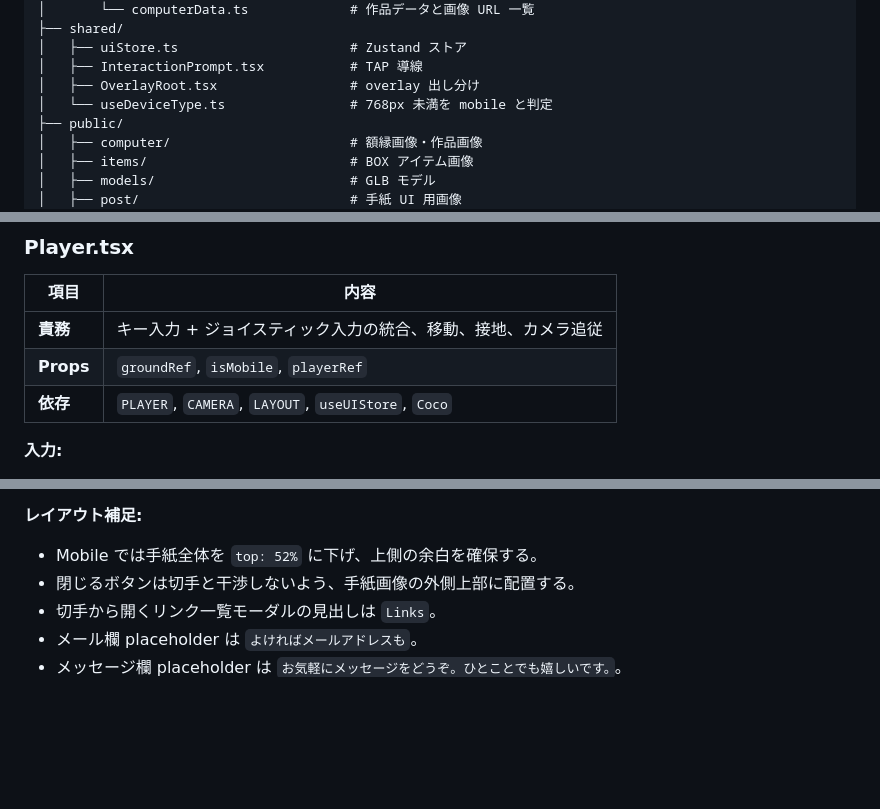
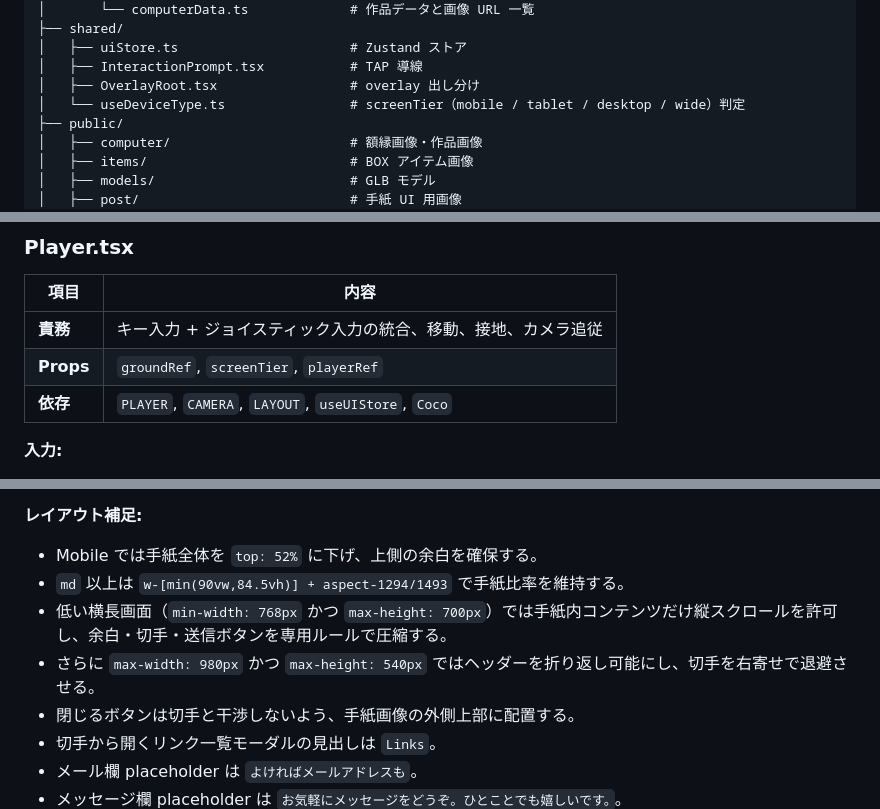
Before and after one commit to ShogoMorisawa/portfolio, a Markdown page: frontend/SPEC.md, 3 parts joined by grey strips. Rendered like a GitHub page; blank space fills up the shorter version.

```diff
--- a/frontend/SPEC.md
+++ b/frontend/SPEC.md
@@ -172,7 +172,7 @@ frontend/
 │   ├── uiStore.ts                      # Zustand ストア
 │   ├── InteractionPrompt.tsx           # TAP 導線
 │   ├── OverlayRoot.tsx                 # overlay 出し分け
-│   └── useDeviceType.ts                # 768px 未満を mobile と判定
+│   └── useDeviceType.ts                # screenTier（mobile / tablet / desktop / wide）判定
 ├── public/
 │   ├── computer/                       # 額縁画像・作品画像
 │   ├── items/                          # BOX アイテム画像
@@ -362,7 +363,7 @@ frontend/
 | 項目      | 内容                                                          |
 | --------- | ------------------------------------------------------------- |
 | **責務**  | キー入力 + ジョイスティック入力の統合、移動、接地、カメラ追従 |
-| **Props** | `groundRef`, `isMobile`, `playerRef`                          |
+| **Props** | `groundRef`, `screenTier`, `playerRef`                        |
 | **依存**  | `PLAYER`, `CAMERA`, `LAYOUT`, `useUIStore`, `Coco`            |
 
 **入力:**
@@ -614,6 +629,9 @@ frontend/
 **レイアウト補足:**
 
 - Mobile では手紙全体を `top: 52%` に下げ、上側の余白を確保する。
+- `md` 以上は `w-[min(90vw,84.5vh)] + aspect-1294/1493` で手紙比率を維持する。
+- 低い横長画面（`min-width: 768px` かつ `max-height: 700px`）では手紙内コンテンツだけ縦スクロールを許可し、余白・切手・送信ボタンを専用ルールで圧縮する。
+- さらに `max-width: 980px` かつ `max-height: 540px` ではヘッダーを折り返し可能にし、切手を右寄せで退避させる。
 - 閉じるボタンは切手と干渉しないよう、手紙画像の外側上部に配置する。
 - 切手から開くリンク一覧モーダルの見出しは `Links`。
 - メール欄 placeholder は `よければメールアドレスも`。
```
Also changed, not shown: other parts of frontend/SPEC.md (+47 -20 lines).
